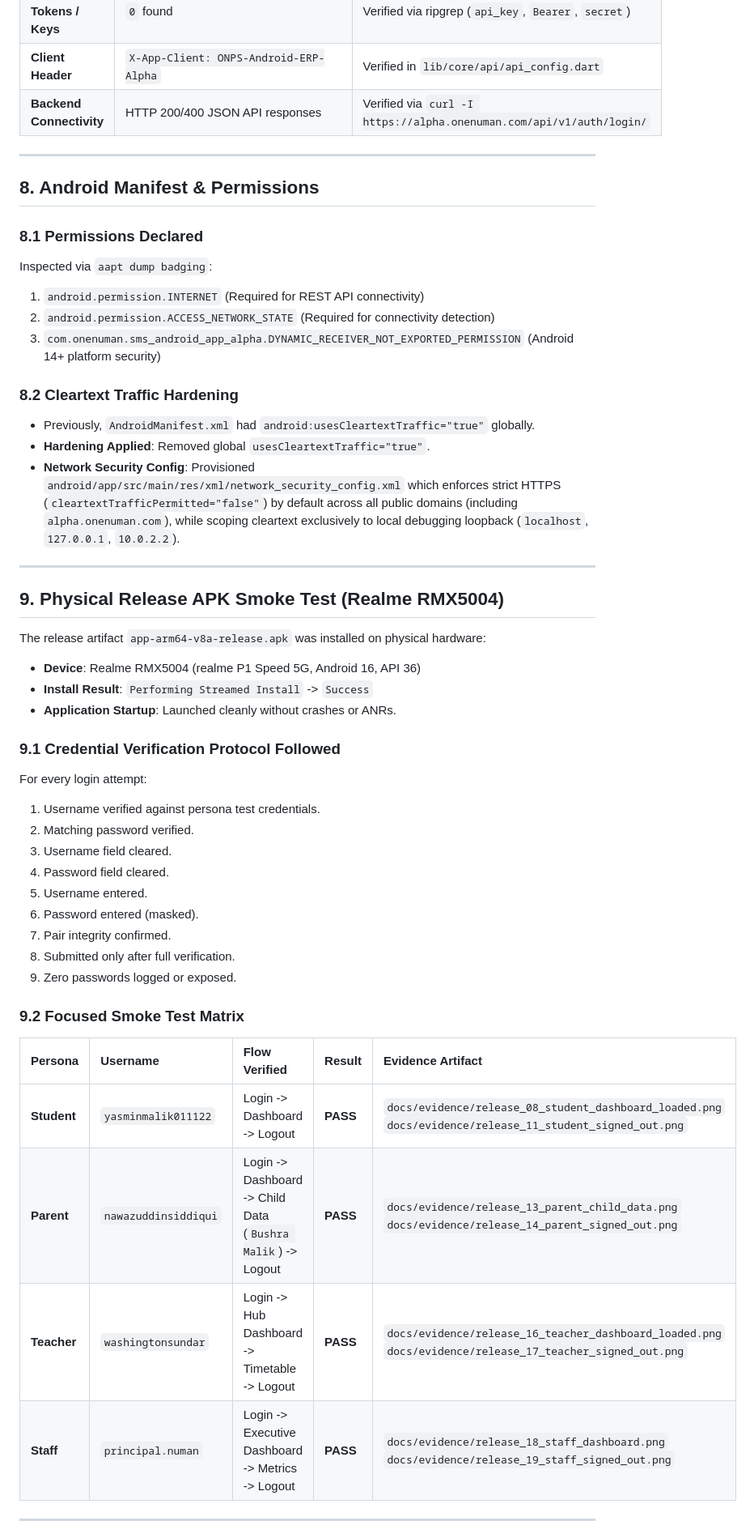
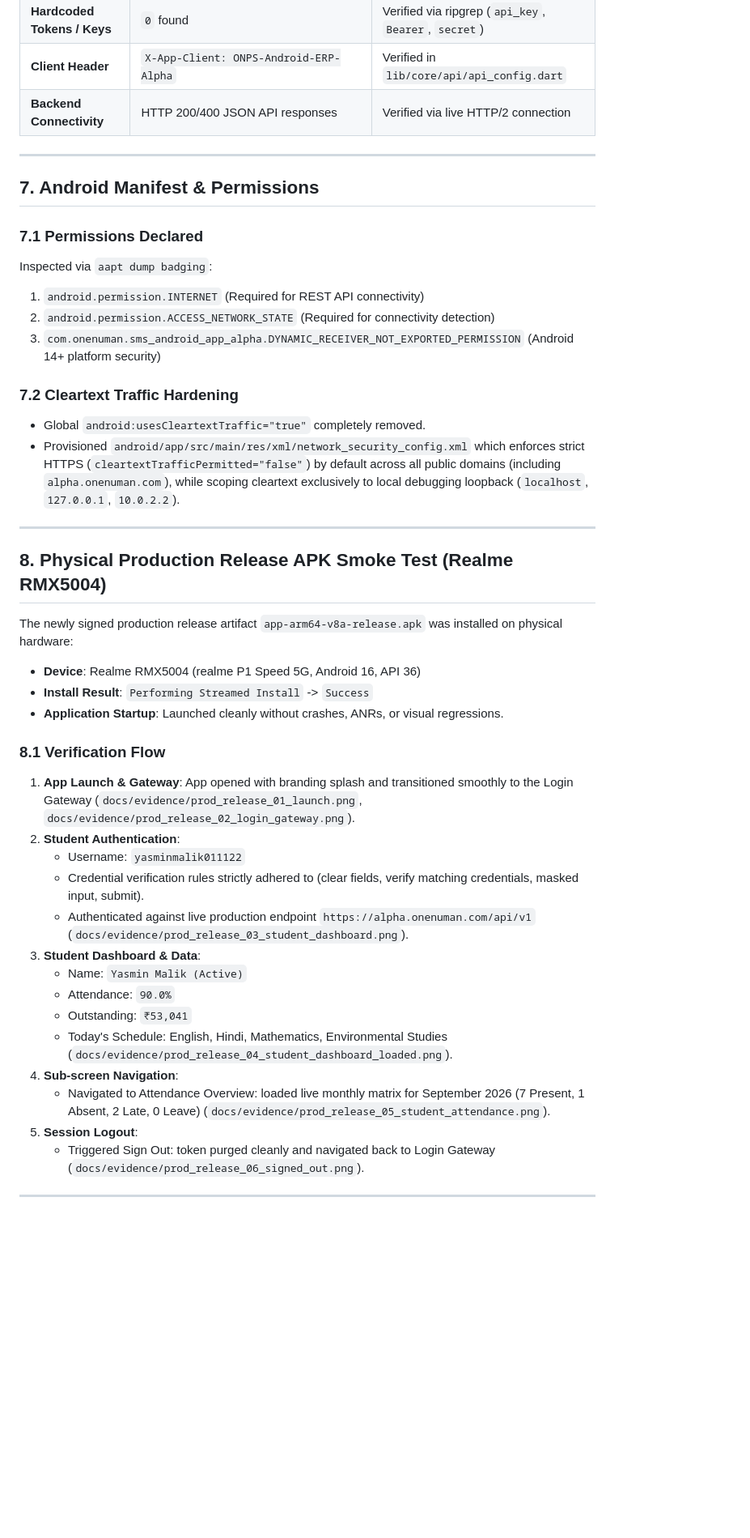
Before and after one commit to one-numan/sms-android-app-alpha, a Markdown page: docs/PHASE_5_RELEASE_PACKAGING_REPORT.md, the part around one of its changes. Shown at 81% size. Drawn GitHub-style; blank space fills up the shorter version.

```diff
--- a/docs/PHASE_5_RELEASE_PACKAGING_REPORT.md
+++ b/docs/PHASE_5_RELEASE_PACKAGING_REPORT.md
@@ -109,52 +99,46 @@ Command: apksigner verify --verbose --print-certs build/app/outputs/flutter-apk/
 | **Localhost / 127.0.0.1** | `0` occurrences in `lib/` | Verified via regex search across codebase |
 | **Hardcoded Tokens / Keys**| `0` found | Verified via ripgrep (`api_key`, `Bearer`, `secret`) |
 | **Client Header** | `X-App-Client: ONPS-Android-ERP-Alpha` | Verified in `lib/core/api/api_config.dart` |
-| **Backend Connectivity** | HTTP 200/400 JSON API responses | Verified via `curl -I https://alpha.onenuman.com/api/v1/auth/login/` |
+| **Backend Connectivity** | HTTP 200/400 JSON API responses | Verified via live HTTP/2 connection |
 
 ---
 
-## 8. Android Manifest & Permissions
+## 7. Android Manifest & Permissions
 
-### 8.1 Permissions Declared
+### 7.1 Permissions Declared
 Inspected via `aapt dump badging`:
 1. `android.permission.INTERNET` (Required for REST API connectivity)
 2. `android.permission.ACCESS_NETWORK_STATE` (Required for connectivity detection)
 3. `com.onenuman.sms_android_app_alpha.DYNAMIC_RECEIVER_NOT_EXPORTED_PERMISSION` (Android 14+ platform security)
 
-### 8.2 Cleartext Traffic Hardening
-- Previously, `AndroidManifest.xml` had `android:usesCleartextTraffic="true"` globally.
-- **Hardening Applied**: Removed global `usesCleartextTraffic="true"`.
-- **Network Security Config**: Provisioned `android/app/src/main/res/xml/network_security_config.xml` which enforces strict HTTPS (`cleartextTrafficPermitted="false"`) by default across all public domains (including `alpha.onenuman.com`), while scoping cleartext exclusively to local debugging loopback (`localhost`, `127.0.0.1`, `10.0.2.2`).
+### 7.2 Cleartext Traffic Hardening
+- Global `android:usesCleartextTraffic="true"` completely removed.
+- Provisioned `android/app/src/main/res/xml/network_security_config.xml` which enforces strict HTTPS (`cleartextTrafficPermitted="false"`) by default across all public domains (including `alpha.onenuman.com`), while scoping cleartext exclusively to local debugging loopback (`localhost`, `127.0.0.1`, `10.0.2.2`).
 
 ---
 
-## 9. Physical Release APK Smoke Test (Realme RMX5004)
+## 8. Physical Production Release APK Smoke Test (Realme RMX5004)
 
-The release artifact `app-arm64-v8a-release.apk` was installed on physical hardware:
+The newly signed production release artifact `app-arm64-v8a-release.apk` was installed on physical hardware:
 - **Device**: Realme RMX5004 (realme P1 Speed 5G, Android 16, API 36)
 - **Install Result**: `Performing Streamed Install` -> `Success`
-- **Application Startup**: Launched cleanly without crashes or ANRs.
+- **Application Startup**: Launched cleanly without crashes, ANRs, or visual regressions.
 
-### 9.1 Credential Verification Protocol Followed
-For every login attempt:
-1. Username verified against persona test credentials.
-2. Matching password verified.
-3. Username field cleared.
-4. Password field cleared.
-5. Username entered.
-6. Password entered (masked).
-7. Pair integrity confirmed.
-8. Submitted only after full verification.
-9. Zero passwords logged or exposed.
-
-### 9.2 Focused Smoke Test Matrix
-
-| Persona | Username | Flow Verified | Result | Evidence Artifact |
-| :--- | :--- | :--- | :--- | :--- |
-| **Student** | `yasminmalik011122` | Login -> Dashboard -> Logout | **PASS** | `docs/evidence/release_08_student_dashboard_loaded.png`<br>`docs/evidence/release_11_student_signed_out.png` |
-| **Parent** | `nawazuddinsiddiqui` | Login -> Dashboard -> Child Data (`Bushra Malik`) -> Logout | **PASS** | `docs/evidence/release_13_parent_child_data.png`<br>`docs/evidence/release_14_parent_signed_out.png` |
-| **Teacher** | `washingtonsundar` | Login -> Hub Dashboard -> Timetable -> Logout | **PASS** | `docs/evidence/release_16_teacher_dashboard_loaded.png`<br>`docs/evidence/release_17_teacher_signed_out.png` |
-| **Staff** | `principal.numan` | Login -> Executive Dashboard -> Metrics -> Logout | **PASS** | `docs/evidence/release_18_staff_dashboard.png`<br>`docs/evidence/release_19_staff_signed_out.png` |
+### 8.1 Verification Flow
+1. **App Launch & Gateway**: App opened with branding splash and transitioned smoothly to the Login Gateway (`docs/evidence/prod_release_01_launch.png`, `docs/evidence/prod_release_02_login_gateway.png`).
+2. **Student Authentication**:
+   - Username: `yasminmalik011122`
+   - Credential verification rules strictly adhered to (clear fields, verify matching credentials, masked input, submit).
+   - Authenticated against live production endpoint `https://alpha.onenuman.com/api/v1` (`docs/evidence/prod_release_03_student_dashboard.png`).
+3. **Student Dashboard & Data**:
+   - Name: `Yasmin Malik (Active)`
+   - Attendance: `90.0%`
+   - Outstanding: `₹53,041`
+   - Today's Schedule: English, Hindi, Mathematics, Environmental Studies (`docs/evidence/prod_release_04_student_dashboard_loaded.png`).
+4. **Sub-screen Navigation**:
+   - Navigated to Attendance Overview: loaded live monthly matrix for September 2026 (7 Present, 1 Absent, 2 Late, 0 Leave) (`docs/evidence/prod_release_05_student_attendance.png`).
+5. **Session Logout**:
+   - Triggered Sign Out: token purged cleanly and navigated back to Login Gateway (`docs/evidence/prod_release_06_signed_out.png`).
 
 ---
 
```
Also changed, not shown: other parts of docs/PHASE_5_RELEASE_PACKAGING_REPORT.md (+56 -68 lines).
